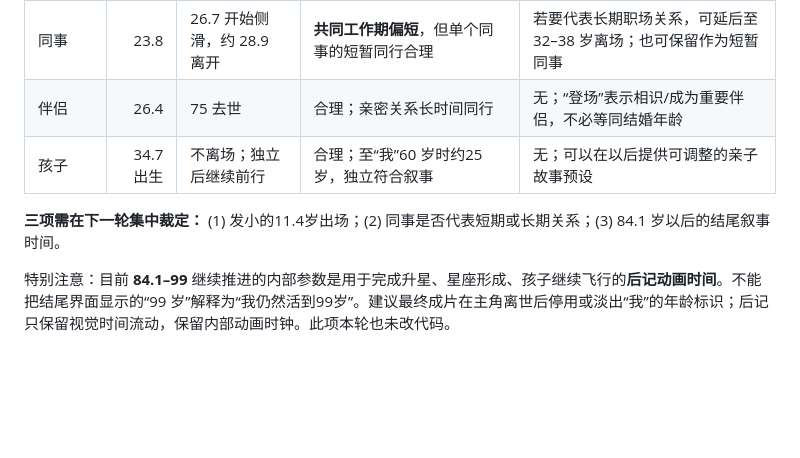
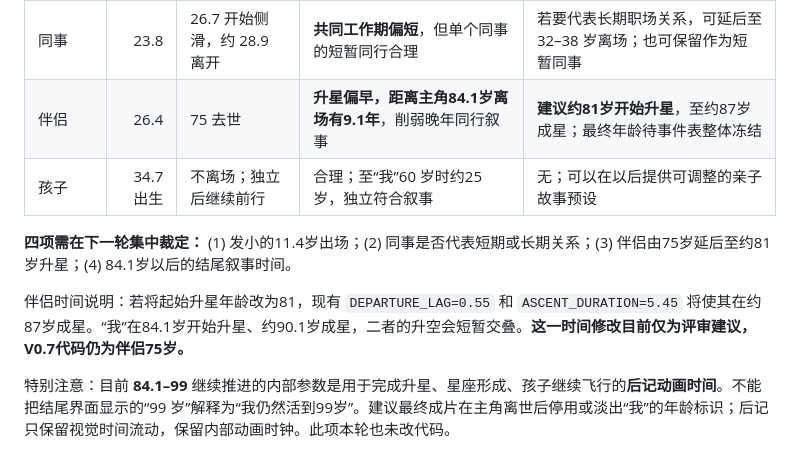
Before and after one commit to happygq/myWall, a Markdown page: motion-v07/REVIEW.md, the part around the change. Drawn GitHub-style; blank space fills up the shorter version.

Commit message:
review: flag partner departure at 75 too early and propose ~81 without changing event configuration

```diff
--- a/motion-v07/REVIEW.md
+++ b/motion-v07/REVIEW.md
@@ -30,10 +30,12 @@
 | 高中同窗 | 15.5 | 20.3 开始侧滑，约 22.7 离开 | 合理 | 无 |
 | 大学同窗 | 20.4 | 25.6 开始侧滑，约 28.9 离开 | 合理；毕业后仍保持一段联系 | 无 |
 | 同事 | 23.8 | 26.7 开始侧滑，约 28.9 离开 | **共同工作期偏短**，但单个同事的短暂同行合理 | 若要代表长期职场关系，可延后至 32–38 岁离场；也可保留作为短暂同事 |
-| 伴侣 | 26.4 | 75 去世 | 合理；亲密关系长时间同行 | 无；“登场”表示相识/成为重要伴侣，不必等同结婚年龄 |
+| 伴侣 | 26.4 | 75 去世 | **升星偏早，距离主角84.1岁离场有9.1年**，削弱晚年同行叙事 | **建议约81岁开始升星**，至约87岁成星；最终年龄待事件表整体冻结 |
 | 孩子 | 34.7 出生 | 不离场；独立后继续前行 | 合理；至“我”60 岁时约25岁，独立符合叙事 | 无；可以在以后提供可调整的亲子故事预设 |
 
-**三项需在下一轮集中裁定：** (1) 发小的11.4岁出场；(2) 同事是否代表短期或长期关系；(3) 84.1 岁以后的结尾叙事时间。
+**四项需在下一轮集中裁定：** (1) 发小的11.4岁出场；(2) 同事是否代表短期或长期关系；(3) 伴侣由75岁延后至约81岁升星；(4) 84.1岁以后的结尾叙事时间。
+
+伴侣时间说明：若将起始升星年龄改为81，现有 `DEPARTURE_LAG=0.55` 和 `ASCENT_DURATION=5.45` 将使其在约87岁成星。“我”在84.1岁开始升星、约90.1岁成星，二者的升空会短暂交叠。**这一时间修改目前仅为评审建议，V0.7代码仍为伴侣75岁。**
 
 特别注意：目前 **84.1–99** 继续推进的内部参数是用于完成升星、星座形成、孩子继续飞行的**后记动画时间**。不能把结尾界面显示的“99 岁”解释为“我仍然活到99岁”。建议最终成片在主角离世后停用或淡出“我”的年龄标识；后记只保留视觉时间流动，保留内部动画时钟。此项本轮也未改代码。
 
```
